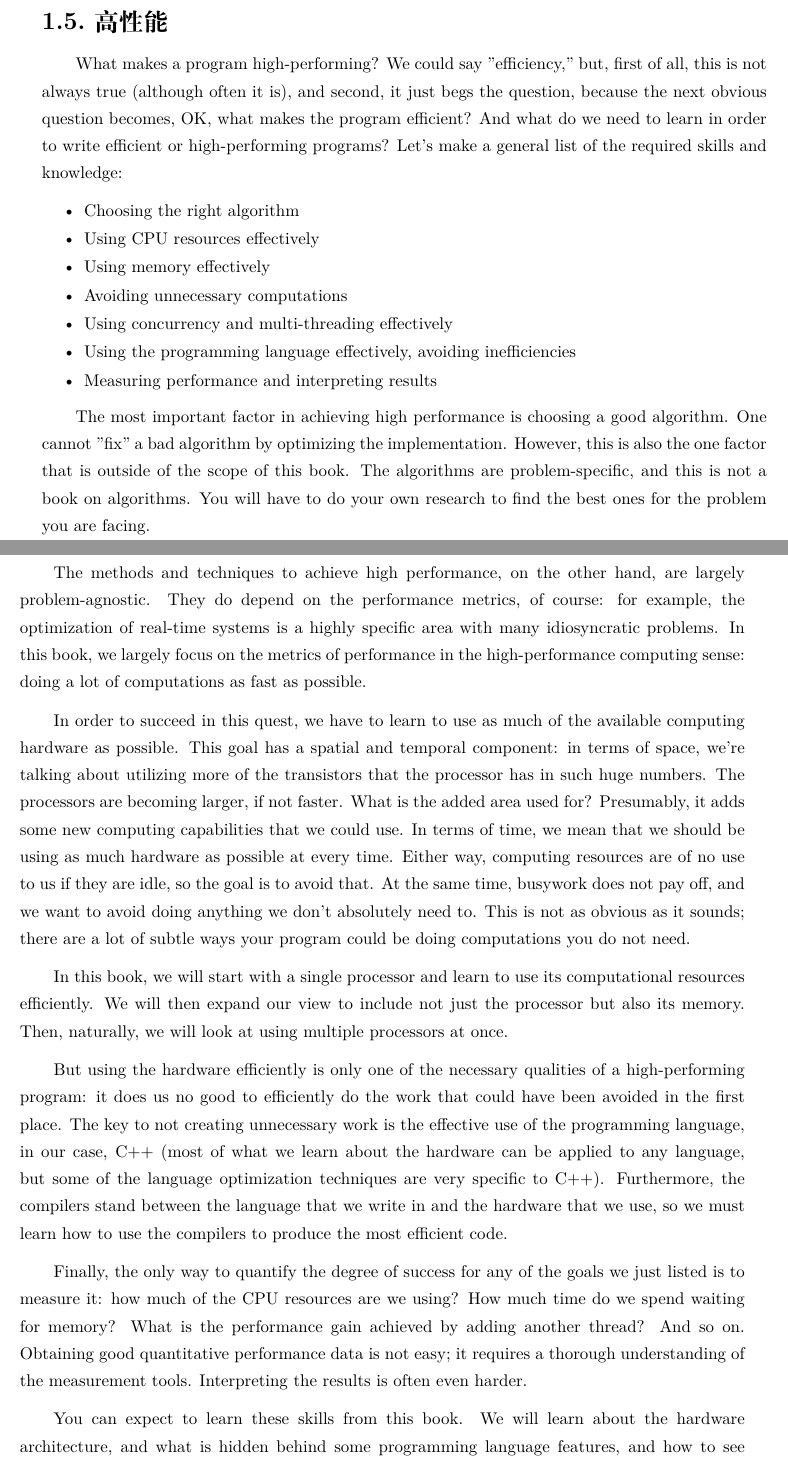
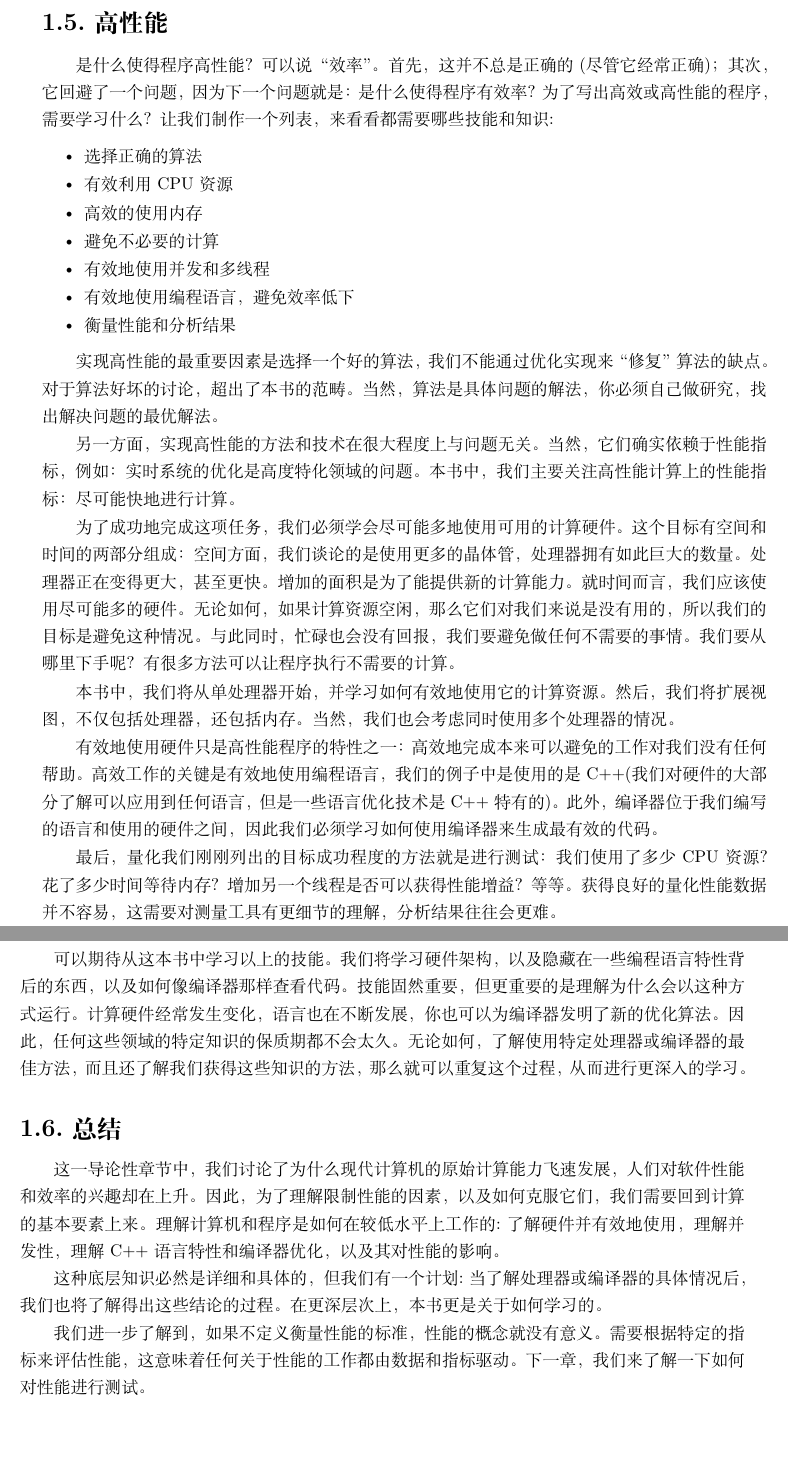
Before and after one commit to xiaoweiChen/The-Art-of-Writing-Efficient-Programs, a LaTeX book (The-Art-of-Writing-Efficient-Programs.tex, which reads content/1/chapter1/5.tex, content/1/chapter1/6.tex): two parts of pages 21 and 22 of 357 before the commit and two parts of pages 21 and 22 of 356 after it, joined at a grey line, cut so that both start at the same text. Compiled offline with XeLaTeX.

Commit message:
update chapter 1

```diff
--- a/content/1/chapter1/5.tex
+++ b/content/1/chapter1/5.tex
@@ -1,25 +1,25 @@
-What makes a program high-performing? We could say "efficiency," but, first of all, this is not always true (although often it is), and second, it just begs the question, because the next obvious question becomes, OK, what makes the program efficient? And what do we need to learn in order to write efficient or high-performing programs? Let's make a general list of the required skills and knowledge:
+是什么使得程序高性能？可以说“效率”。首先，这并不总是正确的(尽管它经常正确)；其次，它回避了一个问题，因为下一个问题就是：是什么使得程序有效率？为了写出高效或高性能的程序，需要学习什么？让我们制作一个列表，来看看都需要哪些技能和知识:
 
 \begin{itemize}
-\item Choosing the right algorithm
-\item Using CPU resources effectively
-\item Using memory effectively
-\item Avoiding unnecessary computations
-\item Using concurrency and multi-threading effectively
-\item Using the programming language effectively, avoiding inefficiencies
-\item Measuring performance and interpreting results
+\item 选择正确的算法
+\item 有效利用CPU资源
+\item 高效的使用内存
+\item 避免不必要的计算
+\item 有效地使用并发和多线程
+\item 有效地使用编程语言，避免效率低下
+\item 衡量性能和分析结果
 \end{itemize}
 
-The most important factor in achieving high performance is choosing a good algorithm. One cannot "fix" a bad algorithm by optimizing the implementation. However, this is also the one factor that is outside of the scope of this book. The algorithms are problem-specific, and this is not a book on algorithms. You will have to do your own research to find the best ones for the problem you are facing.
+实现高性能的最重要因素是选择一个好的算法，我们不能通过优化实现来“修复”算法的缺点。对于算法好坏的讨论，超出了本书的范畴。当然，算法是具体问题的解法，你必须自己做研究，找出解决问题的最优解法。
 
-The methods and techniques to achieve high performance, on the other hand, are largely problem-agnostic. They do depend on the performance metrics, of course: for example, the optimization of real-time systems is a highly specific area with many idiosyncratic problems. In this book, we largely focus on the metrics of performance in the high-performance computing sense: doing a lot of computations as fast as possible.
+另一方面，实现高性能的方法和技术在很大程度上与问题无关。当然，它们确实依赖于性能指标，例如：实时系统的优化是高度特化领域的问题。本书中，我们主要关注高性能计算上的性能指标：尽可能快地进行计算。
 
-In order to succeed in this quest, we have to learn to use as much of the available computing hardware as possible. This goal has a spatial and temporal component: in terms of space, we're talking about utilizing more of the transistors that the processor has in such huge numbers. The processors are becoming larger, if not faster. What is the added area used for? Presumably, it adds some new computing capabilities that we could use. In terms of time, we mean that we should be using as much hardware as possible at every time. Either way, computing resources are of no use to us if they are idle, so the goal is to avoid that. At the same time, busywork does not pay off, and we want to avoid doing anything we don't absolutely need to. This is not as obvious as it sounds; there are a lot of subtle ways your program could be doing computations you do not need.
+为了成功地完成这项任务，我们必须学会尽可能多地使用可用的计算硬件。这个目标有空间和时间的两部分组成：空间方面，我们谈论的是使用更多的晶体管，处理器拥有如此巨大的数量。处理器正在变得更大，甚至更快。增加的面积是为了能提供新的计算能力。就时间而言，我们应该使用尽可能多的硬件。无论如何，如果计算资源空闲，那么它们对我们来说是没有用的，所以我们的目标是避免这种情况。与此同时，忙碌也会没有回报，我们要避免做任何不需要的事情。我们要从哪里下手呢？有很多方法可以让程序执行不需要的计算。
 
-In this book, we will start with a single processor and learn to use its computational resources efficiently. We will then expand our view to include not just the processor but also its memory. Then, naturally, we will look at using multiple processors at once.
+本书中，我们将从单处理器开始，并学习如何有效地使用它的计算资源。然后，我们将扩展视图，不仅包括处理器，还包括内存。当然，我们也会考虑同时使用多个处理器的情况。
 
-But using the hardware efficiently is only one of the necessary qualities of a high-performing program: it does us no good to efficiently do the work that could have been avoided in the first place. The key to not creating unnecessary work is the effective use of the programming language, in our case, C++ (most of what we learn about the hardware can be applied to any language, but some of the language optimization techniques are very specific to C++). Furthermore, the compilers stand between the language that we write in and the hardware that we use, so we must learn how to use the compilers to produce the most efficient code.
+有效地使用硬件只是高性能程序的特性之一：高效地完成本来可以避免的工作对我们没有任何帮助。高效工作的关键是有效地使用编程语言，我们的例子中是使用的是C++(我们对硬件的大部分了解可以应用到任何语言，但是一些语言优化技术是C++特有的)。此外，编译器位于我们编写的语言和使用的硬件之间，因此我们必须学习如何使用编译器来生成最有效的代码。
 
-Finally, the only way to quantify the degree of success for any of the goals we just listed is to measure it: how much of the CPU resources are we using? How much time do we spend waiting for memory? What is the performance gain achieved by adding another thread? And so on. Obtaining good quantitative performance data is not easy; it requires a thorough understanding of the measurement tools. Interpreting the results is often even harder.
+最后，量化我们刚刚列出的目标成功程度的方法就是进行测试：我们使用了多少CPU资源？花了多少时间等待内存？增加另一个线程是否可以获得性能增益？等等。获得良好的量化性能数据并不容易，这需要对测量工具有更细节的理解，分析结果往往会更难。
 
-You can expect to learn these skills from this book. We will learn about the hardware architecture, and what is hidden behind some programming language features, and how to see our code the way the compilers see it. These skills are important, but what is even more important is to understand why things work the way they do. The computing hardware changes fairly often, the languages evolve, and new optimization algorithms for the compilers are invented. Thus, the specific knowledge in any of these areas has a fairly short shelf life. However, if you understand not just the best ways to use a particular processor or compiler but also the ways in which we have arrived at this knowledge, you will be well prepared to repeat this process of discovery and, therefore, continue to learn.
+可以期待从这本书中学习以上的技能。我们将学习硬件架构，以及隐藏在一些编程语言特性背后的东西，以及如何像编译器那样查看代码。技能固然重要，但更重要的是理解为什么会以这种方式运行。计算硬件经常发生变化，语言也在不断发展，你也可以为编译器发明了新的优化算法。因此，任何这些领域的特定知识的保质期都不会太久。无论如何，了解使用特定处理器或编译器的最佳方法，而且还了解我们获得这些知识的方法，那么就可以重复这个过程，从而进行更深入的学习。
--- a/content/1/chapter1/6.tex
+++ b/content/1/chapter1/6.tex
@@ -1,5 +1,5 @@
-In this introductory chapter, we have discussed why the interest in software performance and efficiency is on the rise despite the rapid advances in the raw computational power of modern computers. Specifically, we have learned why, in order to understand the factors limiting performance and how to overcome them, we need to return to the basic elements of computing and understand how computers and programs work at a low level: understanding the hardware and using it efficiently, understanding concurrency, understanding the C++ language features and the compiler optimizations, and their impact on performance.
+这一导论性章节中，我们讨论了为什么现代计算机的原始计算能力飞速发展，人们对软件性能和效率的兴趣却在上升。因此，为了理解限制性能的因素，以及如何克服它们，我们需要回到计算的基本要素上来。理解计算机和程序是如何在较低水平上工作的:了解硬件并有效地使用，理解并发性，理解C++语言特性和编译器优化，以及其对性能的影响。
 
-This low-level knowledge is necessarily very detailed and specific, but we have a plan for dealing with that: as we learn specific facts about the processors or compilers, we will also learn the process by which we have arrived at these conclusions. Thus, at its deepest level, this book is about learning how to learn.
+这种底层知识必然是详细和具体的，但我们有一个计划:当了解处理器或编译器的具体情况后，我们也将了解得出这些结论的过程。在更深层次上，本书更是关于如何学习的。
 
-We have further understood that the notion of performance is meaningless without defining the metrics by which this performance is measured. The need to evaluate the performance against the specific metrics implies that any work on performance is driven by data and measurements. Indeed, the next chapter is dedicated to measuring performance.
+我们进一步了解到，如果不定义衡量性能的标准，性能的概念就没有意义。需要根据特定的指标来评估性能，这意味着任何关于性能的工作都由数据和指标驱动。下一章，我们来了解一下如何对性能进行测试。
```
Also changed, not shown: content/1/chapter1/4.tex (+14 -14 lines), content/1/chapter1/7.tex (+5 -5 lines).
